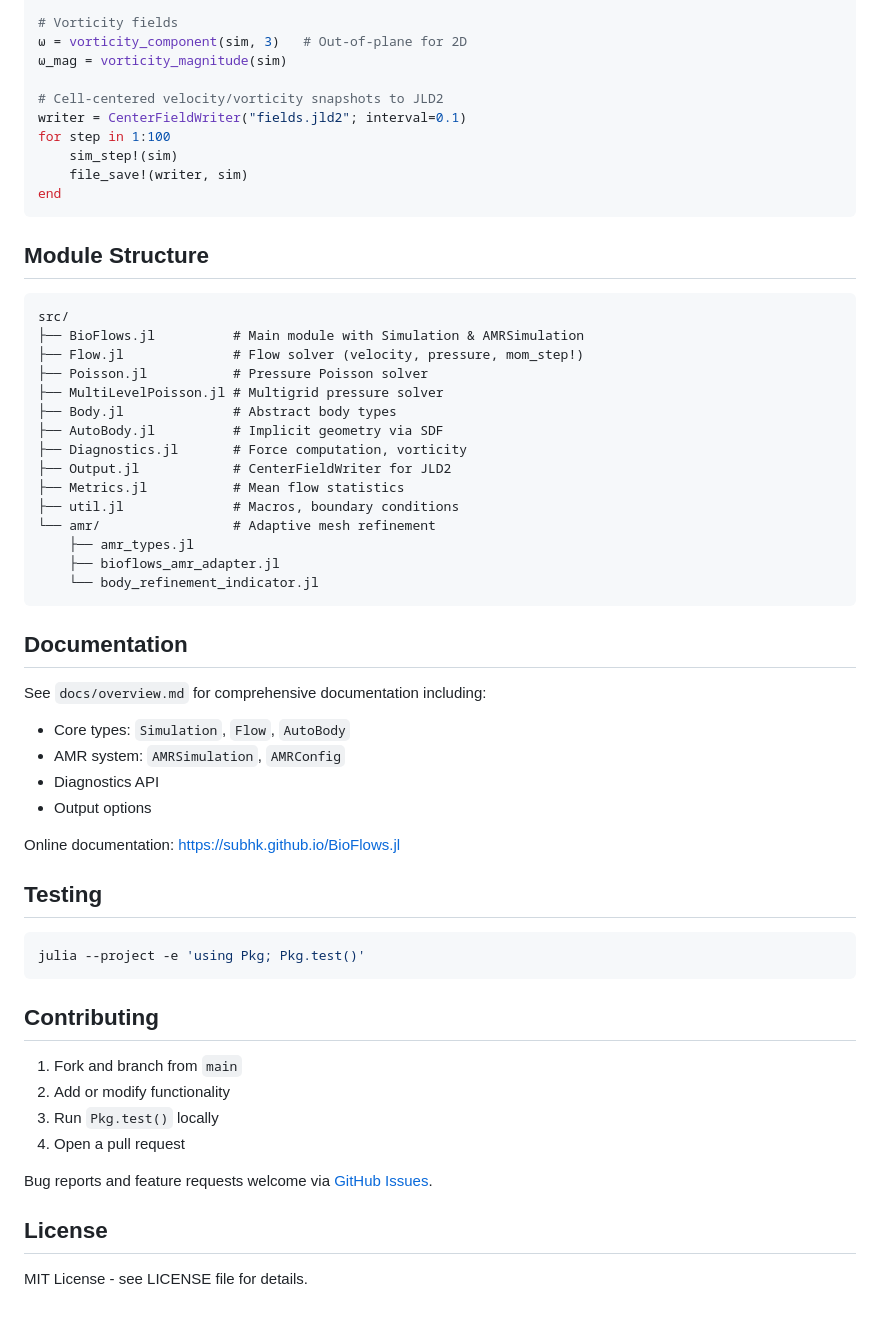
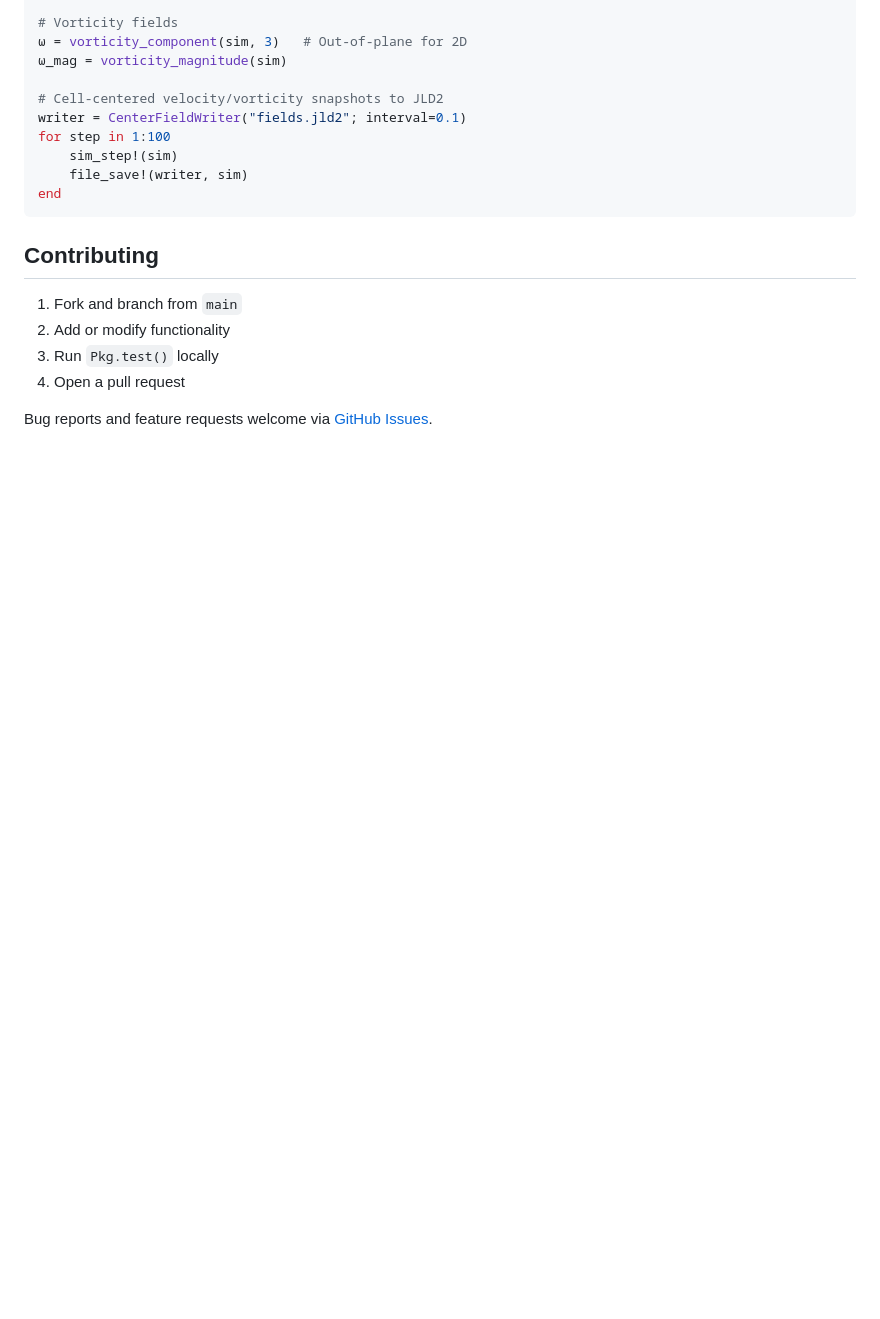
Before and after one commit to subhk/BioFlows.jl, a Markdown page: README.md, the part around the change. GitHub-like rendering; blank space fills up the shorter version.

````diff
--- a/README.md
+++ b/README.md
@@ -125,42 +125,6 @@ for step in 1:100
 end
 ```
 
-## Module Structure
-
-```
-src/
-├── BioFlows.jl          # Main module with Simulation & AMRSimulation
-├── Flow.jl              # Flow solver (velocity, pressure, mom_step!)
-├── Poisson.jl           # Pressure Poisson solver
-├── MultiLevelPoisson.jl # Multigrid pressure solver
-├── Body.jl              # Abstract body types
-├── AutoBody.jl          # Implicit geometry via SDF
-├── Diagnostics.jl       # Force computation, vorticity
-├── Output.jl            # CenterFieldWriter for JLD2
-├── Metrics.jl           # Mean flow statistics
-├── util.jl              # Macros, boundary conditions
-└── amr/                 # Adaptive mesh refinement
-    ├── amr_types.jl
-    ├── bioflows_amr_adapter.jl
-    └── body_refinement_indicator.jl
-```
-
-## Documentation
-
-See `docs/overview.md` for comprehensive documentation including:
-- Core types: `Simulation`, `Flow`, `AutoBody`
-- AMR system: `AMRSimulation`, `AMRConfig`
-- Diagnostics API
-- Output options
-
-Online documentation: https://subhk.github.io/BioFlows.jl
-
-## Testing
-
-```bash
-julia --project -e 'using Pkg; Pkg.test()'
-```
-
 ## Contributing
 
 1. Fork and branch from `main`
@@ -169,7 +133,3 @@ julia --project -e 'using Pkg; Pkg.test()'
 4. Open a pull request
 
 Bug reports and feature requests welcome via [GitHub Issues](https://github.com/subhk/BioFlows.jl/issues).
-
-## License
-
-MIT License - see LICENSE file for details.
````
